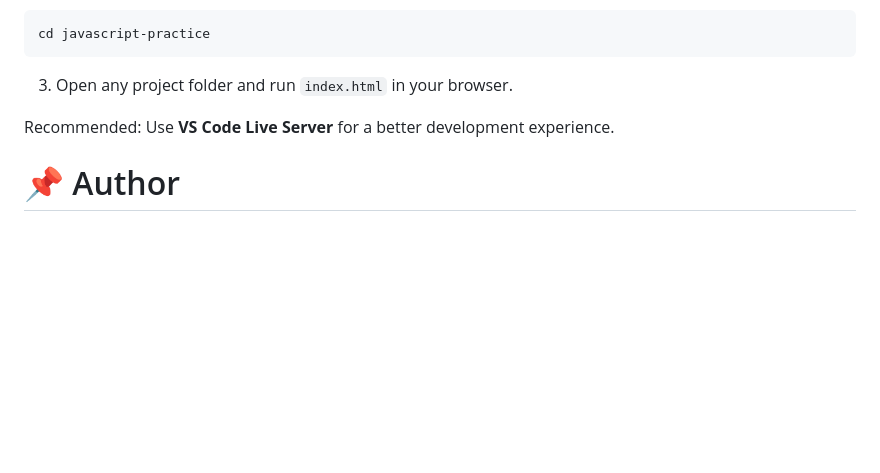
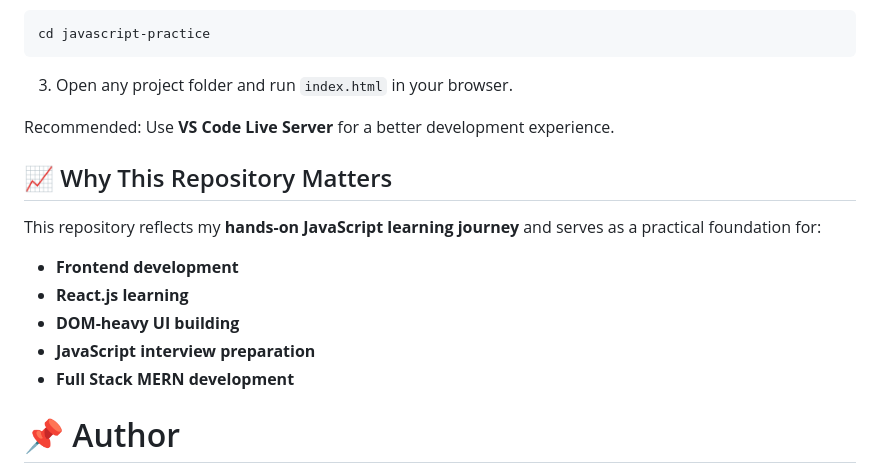
Before and after one commit to patil-bhupendra/javascript-practice, a Markdown page: README.md, the part around the change. Rendered like a GitHub page; blank space fills up the shorter version.

```diff
--- a/README.md
+++ b/README.md
@@ -170,6 +170,14 @@ cd javascript-practice
 
 Recommended: Use **VS Code Live Server** for a better development experience.
 
+## 📈 Why This Repository Matters
+This repository reflects my **hands-on JavaScript learning journey** and serves as a practical foundation for:
+- **Frontend development**
+- **React.js learning**
+- **DOM-heavy UI building**
+- **JavaScript interview preparation**
+- **Full Stack MERN development**
+
 # 📌 Author
 
 **Bhupendra Patil**
```
